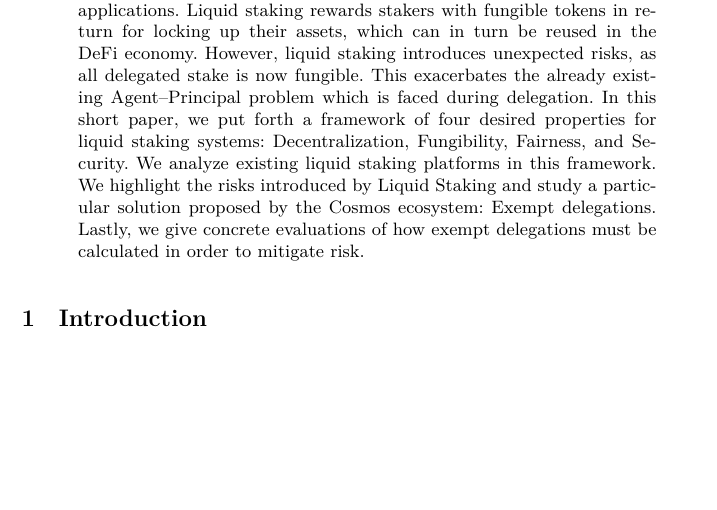
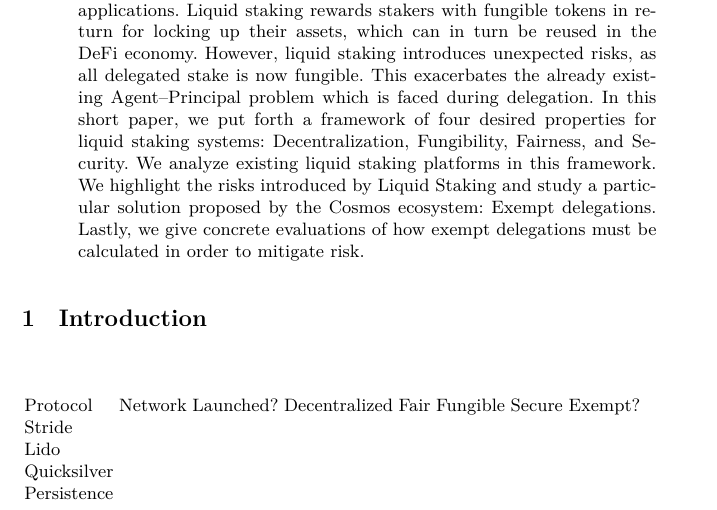
Before and after one commit to tzinas/liquid-staking, a LaTeX paper (liquid-staking.tex, which reads comparison.tex): part of page 1 of 2, cut so that both start at the same text, the shorter picture padded with empty space. Compiled offline with XeLaTeX; a LaTeX package or settings file that is missing is left out.

Commit message:
Add comparison table

```diff
--- /dev/null
+++ b/comparison.tex
@@ -0,0 +1,9 @@
+\begin{table}[]
+  \begin{tabular}{llllllll}
+  Protocol          & Network & Launched? & Decentralized & Fair & Fungible & Secure & Exempt? \\
+  Stride            &         &           &               &      &          &        &         \\
+  Lido              &         &           &               &      &          &        &         \\
+  Quicksilver       &         &           &               &      &          &        &         \\
+  Persistence       &         &           &               &      &          &        &
+  \end{tabular}
+\end{table}
```
Also changed, not shown: body.tex (+1 -0 lines).
